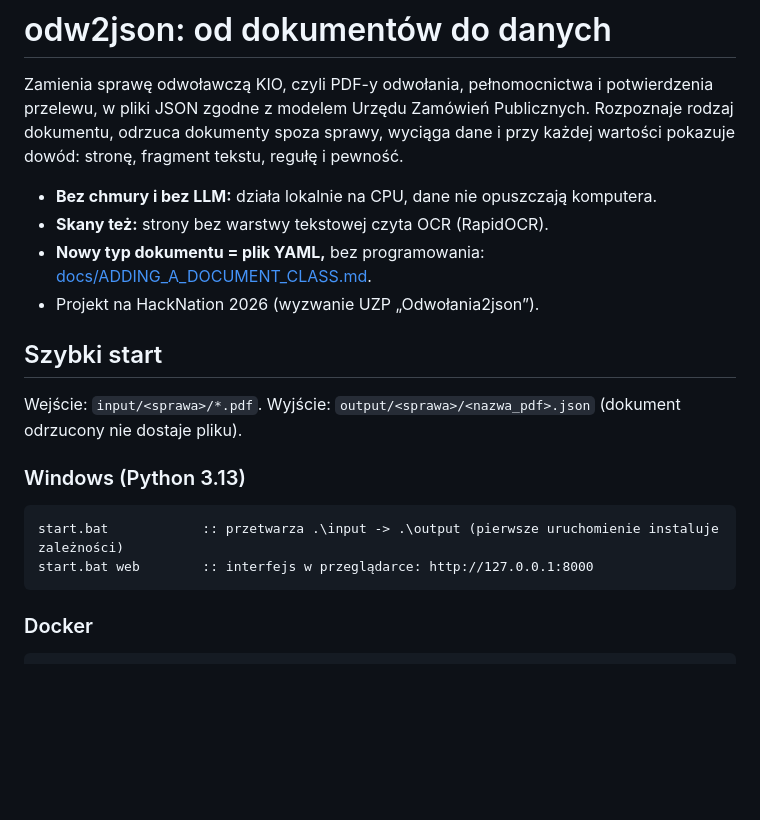
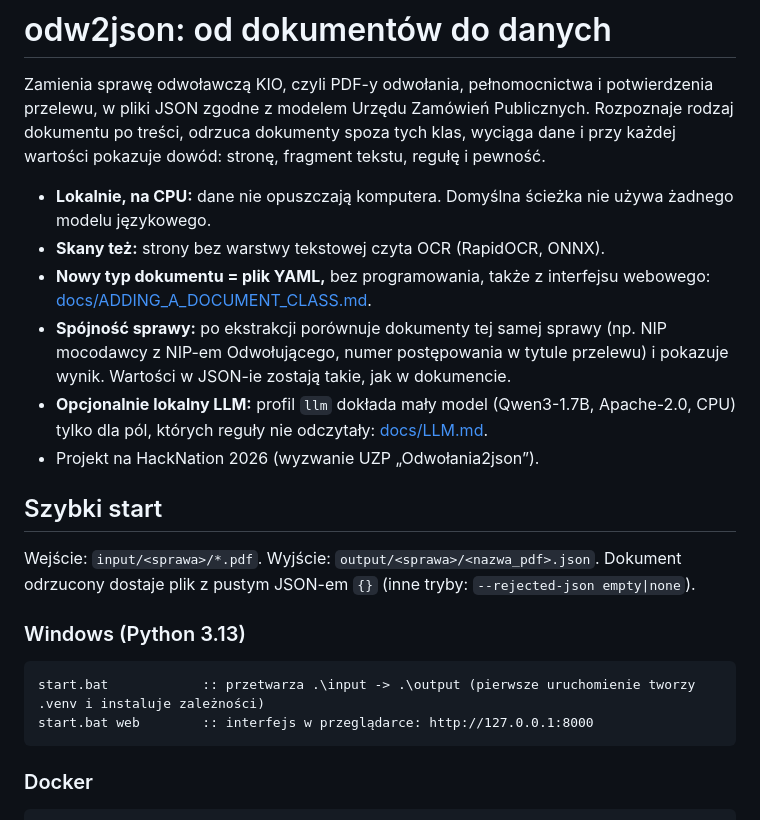
Before and after one commit to Eterphis/hacknation-2026-odwolania2json, a Markdown page: README.md, the part around one of its changes. Rendered like a GitHub page; blank space fills up the shorter version.

````diff
--- a/README.md
+++ b/README.md
@@ -1,21 +1,27 @@
 # odw2json: od dokumentów do danych
 
 Zamienia sprawę odwoławczą KIO, czyli PDF-y odwołania, pełnomocnictwa i potwierdzenia przelewu, w pliki JSON zgodne
-z modelem Urzędu Zamówień Publicznych. Rozpoznaje rodzaj dokumentu, odrzuca dokumenty spoza sprawy, wyciąga dane
-i przy każdej wartości pokazuje dowód: stronę, fragment tekstu, regułę i pewność.
+z modelem Urzędu Zamówień Publicznych. Rozpoznaje rodzaj dokumentu po treści, odrzuca dokumenty spoza tych klas,
+wyciąga dane i przy każdej wartości pokazuje dowód: stronę, fragment tekstu, regułę i pewność.
 
-- **Bez chmury i bez LLM:** działa lokalnie na CPU, dane nie opuszczają komputera.
-- **Skany też:** strony bez warstwy tekstowej czyta OCR (RapidOCR).
-- **Nowy typ dokumentu = plik YAML,** bez programowania: [docs/ADDING_A_DOCUMENT_CLASS.md](docs/ADDING_A_DOCUMENT_CLASS.md).
+- **Lokalnie, na CPU:** dane nie opuszczają komputera. Domyślna ścieżka nie używa żadnego modelu językowego.
+- **Skany też:** strony bez warstwy tekstowej czyta OCR (RapidOCR, ONNX).
+- **Nowy typ dokumentu = plik YAML,** bez programowania, także z interfejsu webowego:
+  [docs/ADDING_A_DOCUMENT_CLASS.md](docs/ADDING_A_DOCUMENT_CLASS.md).
+- **Spójność sprawy:** po ekstrakcji porównuje dokumenty tej samej sprawy (np. NIP mocodawcy z NIP-em Odwołującego,
+  numer postępowania w tytule przelewu) i pokazuje wynik. Wartości w JSON-ie zostają takie, jak w dokumencie.
+- **Opcjonalnie lokalny LLM:** profil `llm` dokłada mały model (Qwen3-1.7B, Apache-2.0, CPU) tylko dla pól, których
+  reguły nie odczytały: [docs/LLM.md](docs/LLM.md).
 - Projekt na HackNation 2026 (wyzwanie UZP „Odwołania2json”).
 
 ## Szybki start
 
-Wejście: `input/<sprawa>/*.pdf`. Wyjście: `output/<sprawa>/<nazwa_pdf>.json` (dokument odrzucony nie dostaje pliku).
+Wejście: `input/<sprawa>/*.pdf`. Wyjście: `output/<sprawa>/<nazwa_pdf>.json`. Dokument odrzucony dostaje plik z pustym
+JSON-em `{}` (inne tryby: `--rejected-json empty|none`).
 
 ### Windows (Python 3.13)
 ```
-start.bat            :: przetwarza .\input -> .\output (pierwsze uruchomienie instaluje zależności)
+start.bat            :: przetwarza .\input -> .\output (pierwsze uruchomienie tworzy .venv i instaluje zależności)
 start.bat web        :: interfejs w przeglądarce: http://127.0.0.1:8000
 ```
 
````
Also changed, not shown: other parts of README.md (+36 -19 lines), docs/LLM.md (+1 -1 lines), docs/PROFILES.md (+4 -11 lines), docs/screenshots/desktop-daylight-evidence.jpg, docs/screenshots/desktop-daylight-results.jpg (added), docs/screenshots/desktop-night-json.jpg, docs/screenshots/desktop-night-upload.jpg, docs/screenshots/mobile-daylight-results.jpg, 1 other file.
